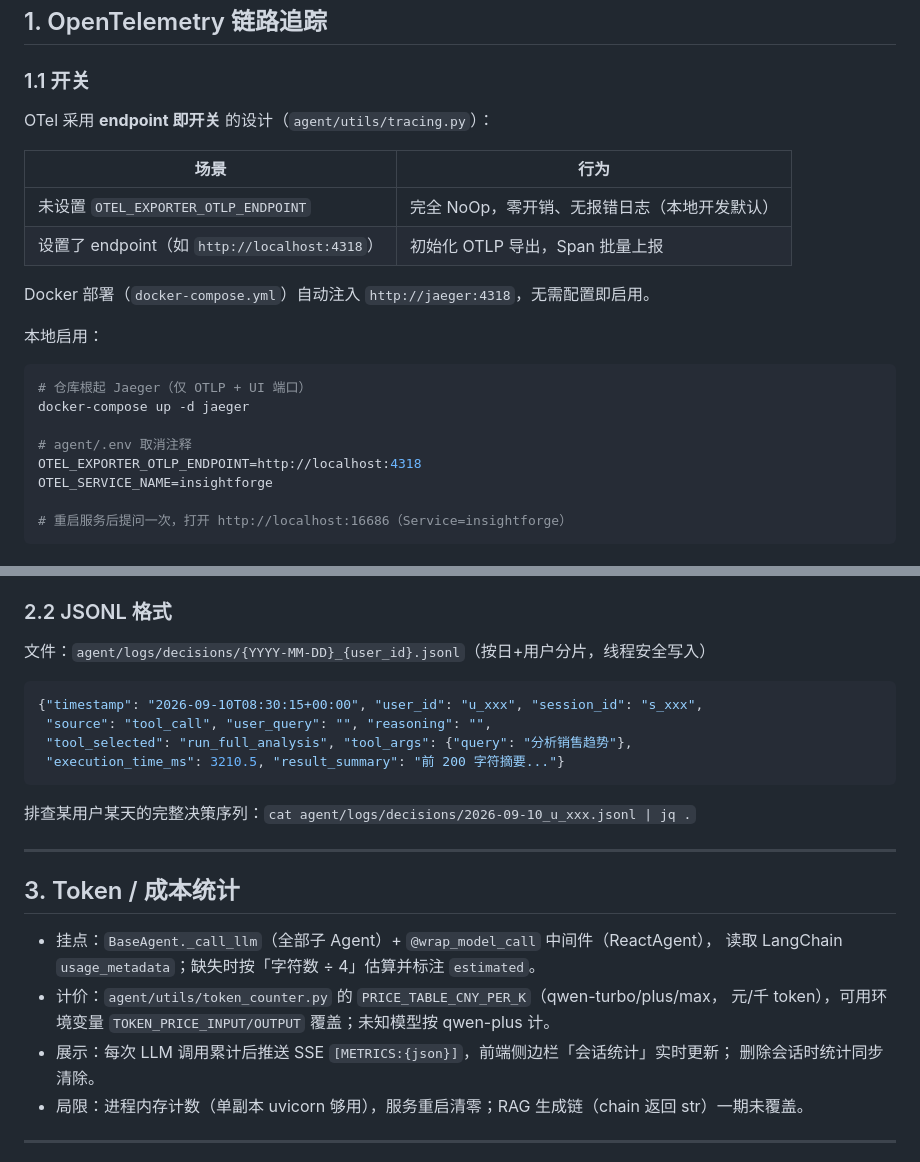
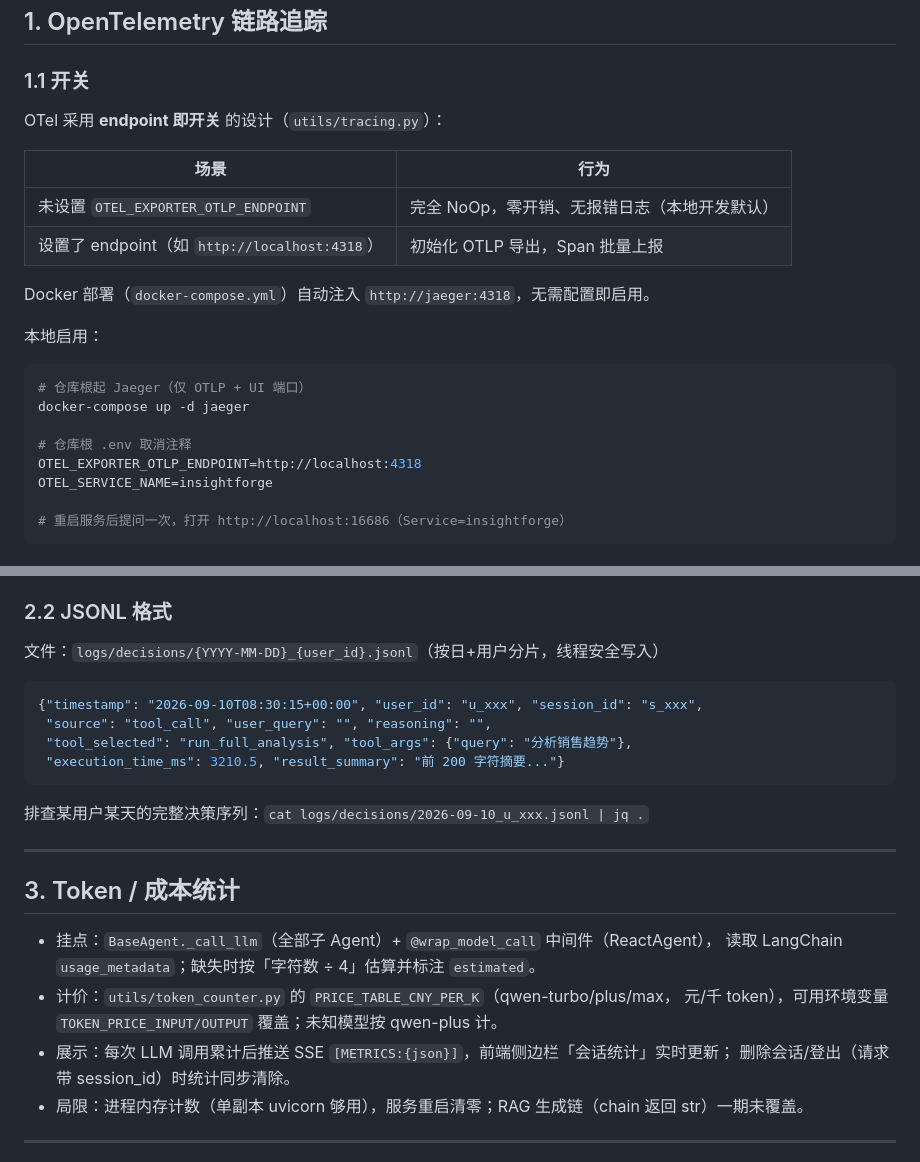
Before and after one commit to MynameisKcy/InsightForge-AI, a Markdown page: docs/OBSERVABILITY.md, 2 parts joined by grey strips. Drawn GitHub-style.

````diff
--- a/docs/OBSERVABILITY.md
+++ b/docs/OBSERVABILITY.md
@@ -8,7 +8,7 @@ InsightForge AI 的可观测性由三部分组成：**OpenTelemetry 链路追踪
 
 ### 1.1 开关
 
-OTel 采用 **endpoint 即开关** 的设计（`agent/utils/tracing.py`）：
+OTel 采用 **endpoint 即开关** 的设计（`utils/tracing.py`）：
 
 | 场景 | 行为 |
 |------|------|
@@ -23,7 +23,7 @@ Docker 部署（`docker-compose.yml`）自动注入 `http://jaeger:4318`，无
 # 仓库根起 Jaeger（仅 OTLP + UI 端口）
 docker-compose up -d jaeger
 
-# agent/.env 取消注释
+# 仓库根 .env 取消注释
 OTEL_EXPORTER_OTLP_ENDPOINT=http://localhost:4318
 OTEL_SERVICE_NAME=insightforge
 
@@ -85,7 +85,7 @@ OTEL_SERVICE_NAME=insightforge
 
 ### 2.2 JSONL 格式
 
-文件：`agent/logs/decisions/{YYYY-MM-DD}_{user_id}.jsonl`（按日+用户分片，线程安全写入）
+文件：`logs/decisions/{YYYY-MM-DD}_{user_id}.jsonl`（按日+用户分片，线程安全写入）
 
 ```json
 {"timestamp": "2026-09-10T08:30:15+00:00", "user_id": "u_xxx", "session_id": "s_xxx",
@@ -94,7 +94,7 @@ OTEL_SERVICE_NAME=insightforge
  "execution_time_ms": 3210.5, "result_summary": "前 200 字符摘要..."}
 ```
 
-排查某用户某天的完整决策序列：`cat agent/logs/decisions/2026-09-10_u_xxx.jsonl | jq .`
+排查某用户某天的完整决策序列：`cat logs/decisions/2026-09-10_u_xxx.jsonl | jq .`
 
 ---
 
@@ -102,10 +102,10 @@ OTEL_SERVICE_NAME=insightforge
 
 - 挂点：`BaseAgent._call_llm`（全部子 Agent）+ `@wrap_model_call` 中间件（ReactAgent），
   读取 LangChain `usage_metadata`；缺失时按「字符数 ÷ 4」估算并标注 `estimated`。
-- 计价：`agent/utils/token_counter.py` 的 `PRICE_TABLE_CNY_PER_K`（qwen-turbo/plus/max，
+- 计价：`utils/token_counter.py` 的 `PRICE_TABLE_CNY_PER_K`（qwen-turbo/plus/max，
   元/千 token），可用环境变量 `TOKEN_PRICE_INPUT/OUTPUT` 覆盖；未知模型按 qwen-plus 计。
 - 展示：每次 LLM 调用累计后推送 SSE `[METRICS:{json}]`，前端侧边栏「会话统计」实时更新；
-  删除会话时统计同步清除。
+  删除会话/登出（请求带 session_id）时统计同步清除。
 - 局限：进程内存计数（单副本 uvicorn 够用），服务重启清零；RAG 生成链（chain 返回 str）一期未覆盖。
 
 ---
````
Also changed, not shown: docs/BENCHMARK.md (+6 -8 lines), docs/DEPLOYMENT.md (+3 -3 lines).
